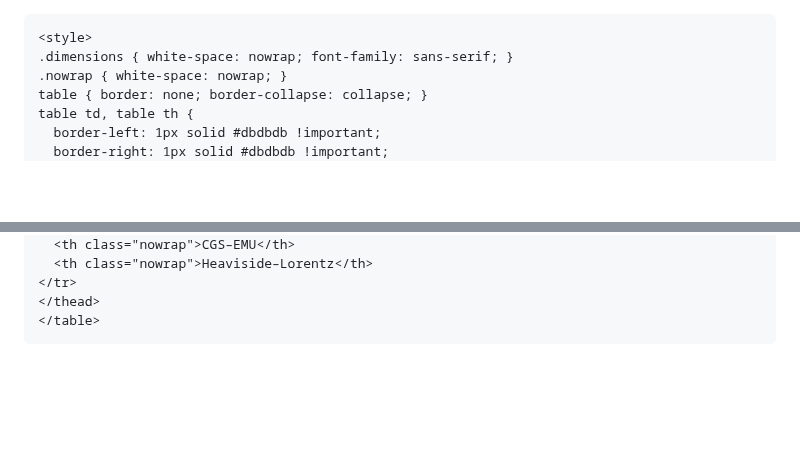
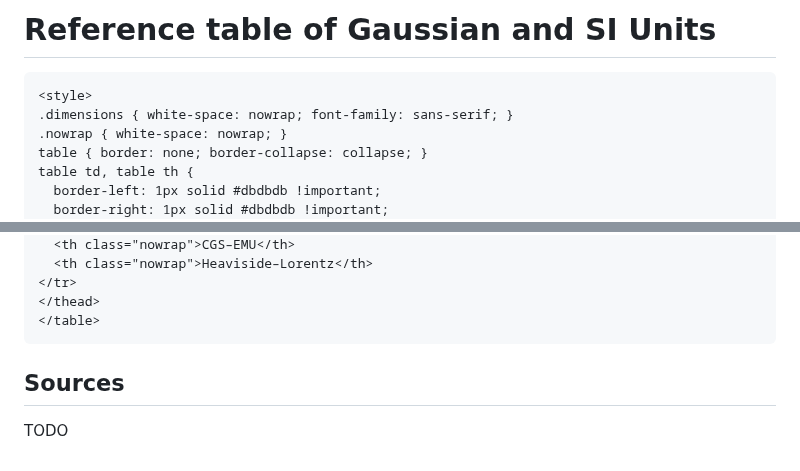
Before and after one commit to abhro/UnitfulGaussian.jl, a Markdown page: docs/src/reference-table.md, 2 parts joined by grey strips. Drawn GitHub-style; blank space fills up the shorter version.

Commit message:
Update the reference table more

````diff
--- a/docs/src/reference-table.md
+++ b/docs/src/reference-table.md
@@ -1,3 +1,5 @@
+# Reference table of Gaussian and SI Units
+
 ```@raw html
 <style>
 .dimensions { white-space: nowrap; font-family: sans-serif; }
@@ -398,3 +402,7 @@ table td:last-child, table th:last-child { border-right: none !important; }
 </thead>
 </table>
 ```
+
+## Sources
+
+TODO
````
Also changed, not shown: other parts of docs/src/reference-table.md (+8 -6 lines).
